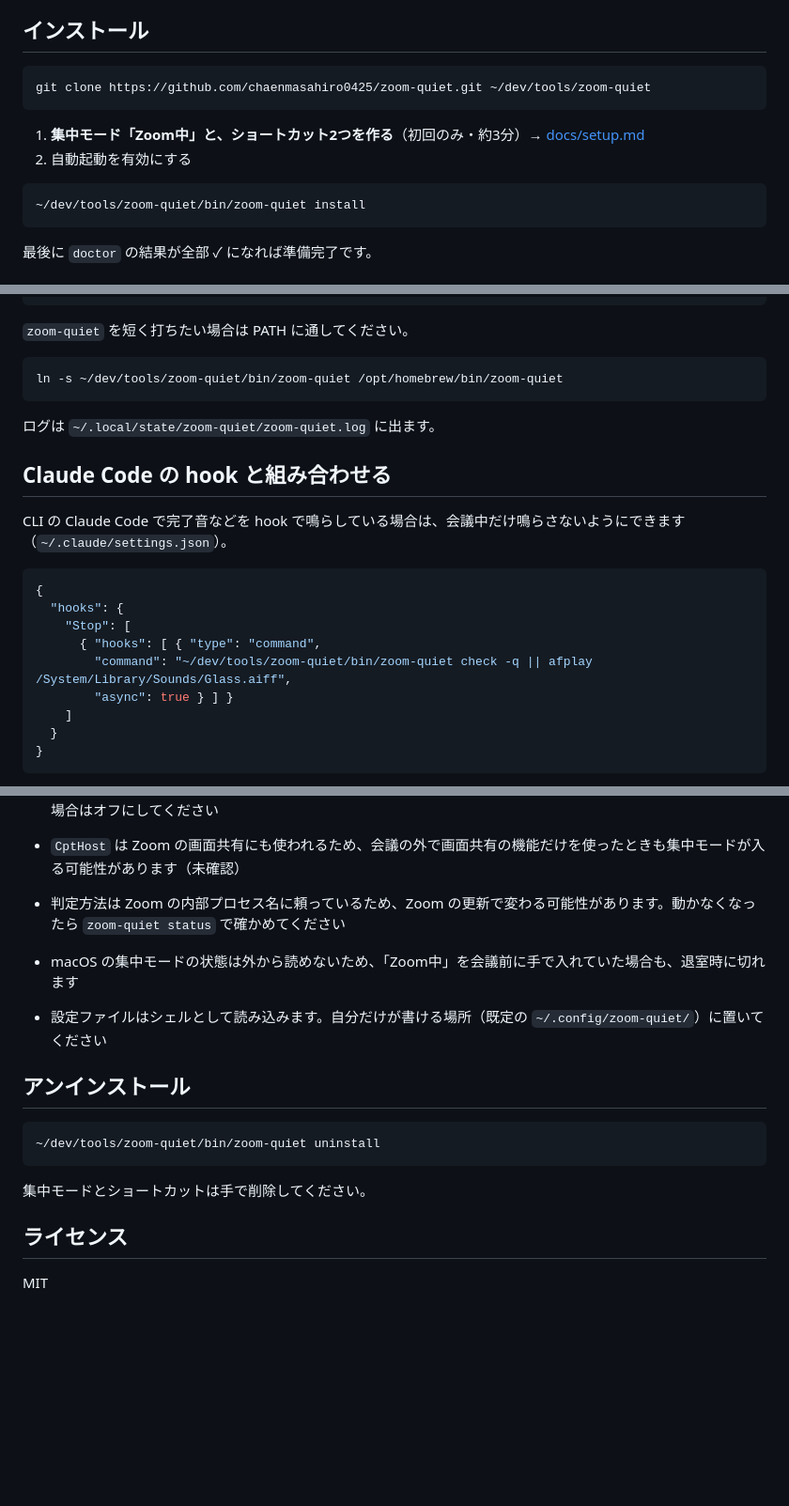
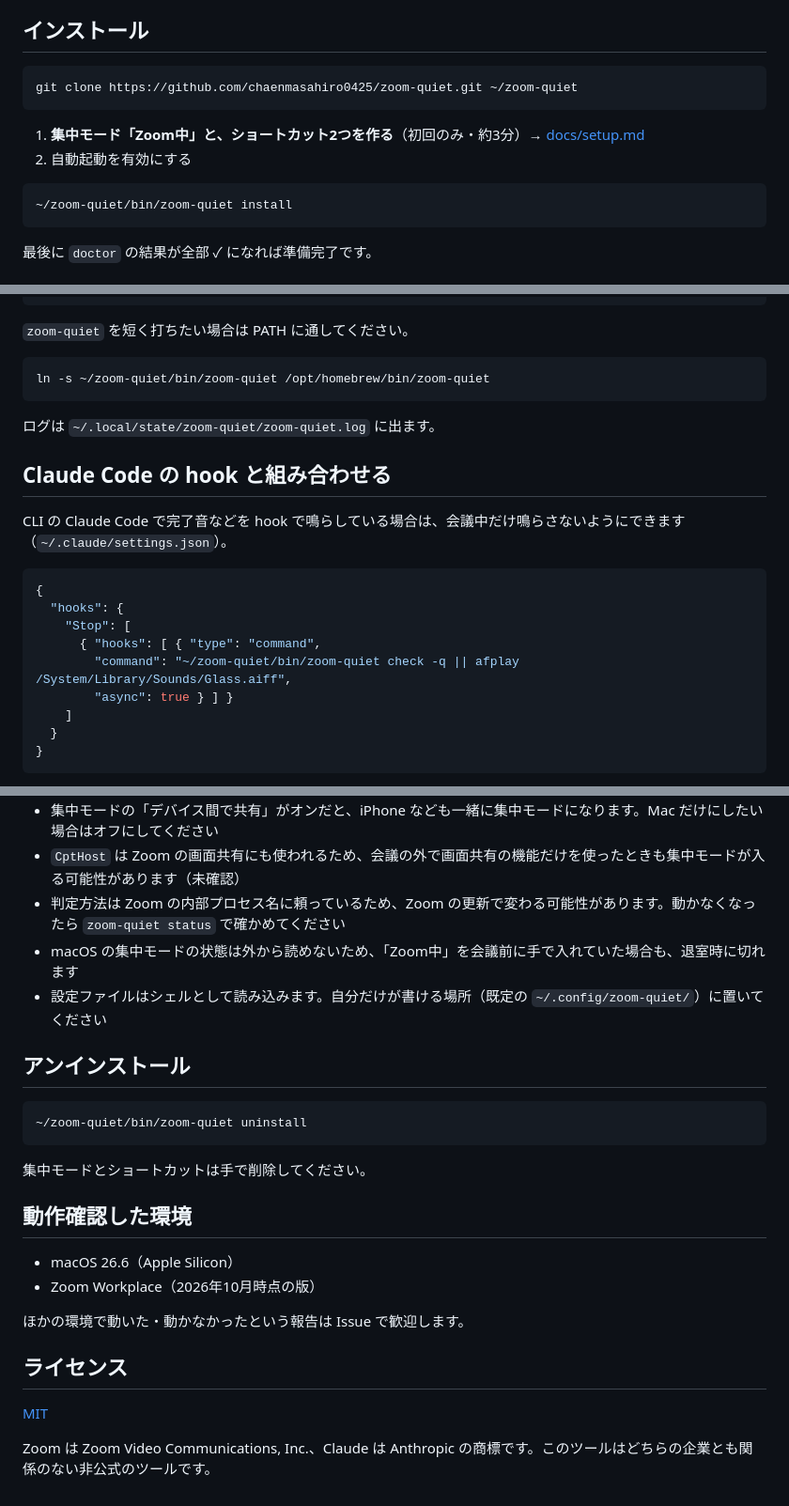
Before and after one commit to chaenmasahiro0425/zoom-quiet, a Markdown page: README.md, 3 parts joined by grey strips. Shown at 94% size. GitHub-like rendering; blank space fills up the shorter version.

````diff
--- a/README.md
+++ b/README.md
@@ -27,14 +42,14 @@ macOS には集中モードを直接切り替えるコマンドがないので
 ## インストール
 
 ```bash
-git clone https://github.com/chaenmasahiro0425/zoom-quiet.git ~/dev/tools/zoom-quiet
+git clone https://github.com/chaenmasahiro0425/zoom-quiet.git ~/zoom-quiet
 ```
 
 1. **集中モード「Zoom中」と、ショートカット2つを作る**（初回のみ・約3分）→ [docs/setup.md](docs/setup.md)
 2. 自動起動を有効にする
 
 ```bash
-~/dev/tools/zoom-quiet/bin/zoom-quiet install
+~/zoom-quiet/bin/zoom-quiet install
 ```
 
 最後に `doctor` の結果が全部 ✓ になれば準備完了です。
@@ -54,7 +69,7 @@ zoom-quiet uninstall   # 自動起動をやめる
 `zoom-quiet` を短く打ちたい場合は PATH に通してください。
 
 ```bash
-ln -s ~/dev/tools/zoom-quiet/bin/zoom-quiet /opt/homebrew/bin/zoom-quiet
+ln -s ~/zoom-quiet/bin/zoom-quiet /opt/homebrew/bin/zoom-quiet
 ```
 
 ログは `~/.local/state/zoom-quiet/zoom-quiet.log` に出ます。
@@ -68,7 +83,7 @@ CLI の Claude Code で完了音などを hook で鳴らしている場合は、
   "hooks": {
     "Stop": [
       { "hooks": [ { "type": "command",
-        "command": "~/dev/tools/zoom-quiet/bin/zoom-quiet check -q || afplay /System/Library/Sounds/Glass.aiff",
+        "command": "~/zoom-quiet/bin/zoom-quiet check -q || afplay /System/Library/Sounds/Glass.aiff",
         "async": true } ] }
     ]
   }
@@ -98,18 +113,26 @@ CLI の Claude Code で完了音などを hook で鳴らしている場合は、
 - 集中モードの「デバイス間で共有」がオンだと、iPhone なども一緒に集中モードになります。Mac だけにしたい場合はオフにしてください
 - `CptHost` は Zoom の画面共有にも使われるため、会議の外で画面共有の機能だけを使ったときも集中モードが入る可能性があります（未確認）
 - 判定方法は Zoom の内部プロセス名に頼っているため、Zoom の更新で変わる可能性があります。動かなくなったら `zoom-quiet status` で確かめてください
-
 - macOS の集中モードの状態は外から読めないため、「Zoom中」を会議前に手で入れていた場合も、退室時に切れます
 - 設定ファイルはシェルとして読み込みます。自分だけが書ける場所（既定の `~/.config/zoom-quiet/`）に置いてください
 
 ## アンインストール
 
 ```bash
-~/dev/tools/zoom-quiet/bin/zoom-quiet uninstall
+~/zoom-quiet/bin/zoom-quiet uninstall
 ```
 
 集中モードとショートカットは手で削除してください。
 
+## 動作確認した環境
+
+- macOS 26.6（Apple Silicon）
+- Zoom Workplace（2026年10月時点の版）
+
+ほかの環境で動いた・動かなかったという報告は Issue で歓迎します。
+
 ## ライセンス
 
-MIT
+[MIT](LICENSE)
+
+Zoom は Zoom Video Communications, Inc.、Claude は Anthropic の商標です。このツールはどちらの企業とも関係のない非公式のツールです。
````
Also changed, not shown: other parts of README.md (+18 -3 lines), README.en.md (added, +124 -0 lines), docs/setup.md (+3 -3 lines), docs/media/demo.gif (added), docs/media/how-it-works.png (added), 2 other files.
